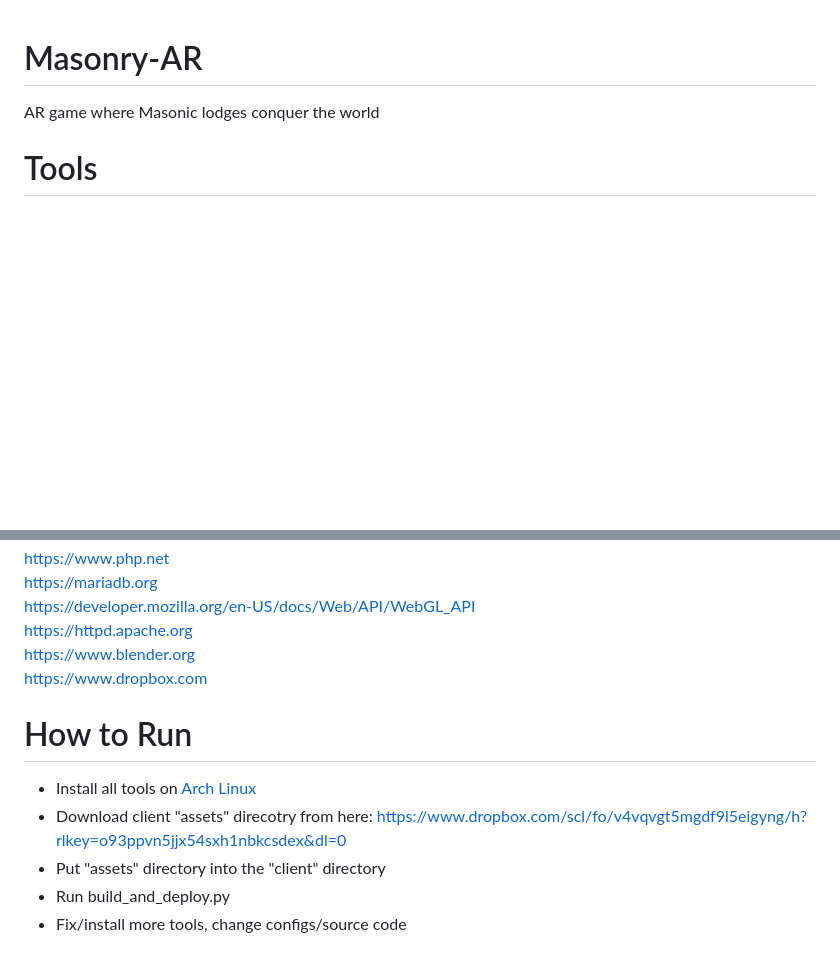
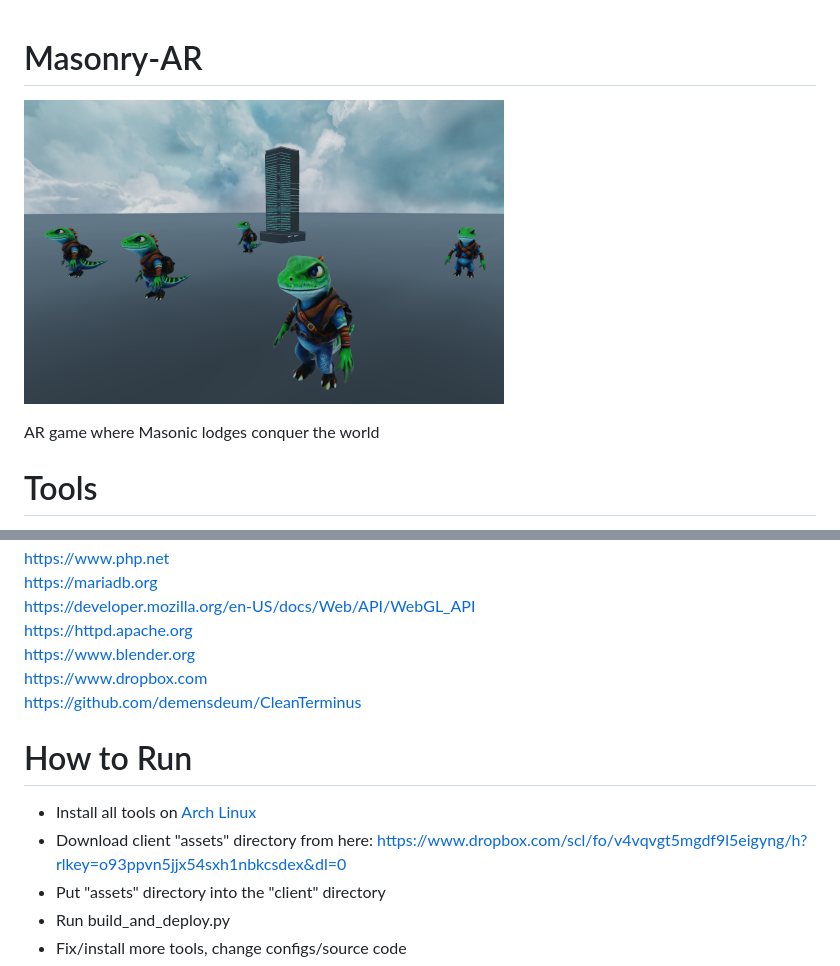
Before and after one commit to demensdeum/Masonry-AR, a Markdown page: README.md, 2 parts joined by grey strips. Rendered like a GitHub page; pictures changed too: Screenshot.png (added); blank space fills up the shorter version.

```diff
--- a/README.md
+++ b/README.md
@@ -1,4 +1,7 @@
 # Masonry-AR
+
+![Screenshot](Screenshot.png)
+
 AR game where Masonic lodges conquer the world
 
 # Tools
@@ -12,11 +15,12 @@ https://developer.mozilla.org/en-US/docs/Web/API/WebGL_API
 https://httpd.apache.org
 https://www.blender.org
 https://www.dropbox.com
+https://github.com/demensdeum/CleanTerminus
 
 # How to Run
 
 * Install all tools on [Arch Linux](https://archlinux.org)
-* Download client "assets" direcotry from here: https://www.dropbox.com/scl/fo/v4vqvgt5mgdf9l5eigyng/h?rlkey=o93ppvn5jjx54sxh1nbkcsdex&dl=0
+* Download client "assets" directory from here: https://www.dropbox.com/scl/fo/v4vqvgt5mgdf9l5eigyng/h?rlkey=o93ppvn5jjx54sxh1nbkcsdex&dl=0
 * Put "assets" directory into the "client" directory
 * Run build_and_deploy.py
 * Fix/install more tools, change configs/source code
```
Also changed, not shown: 1 other file.
